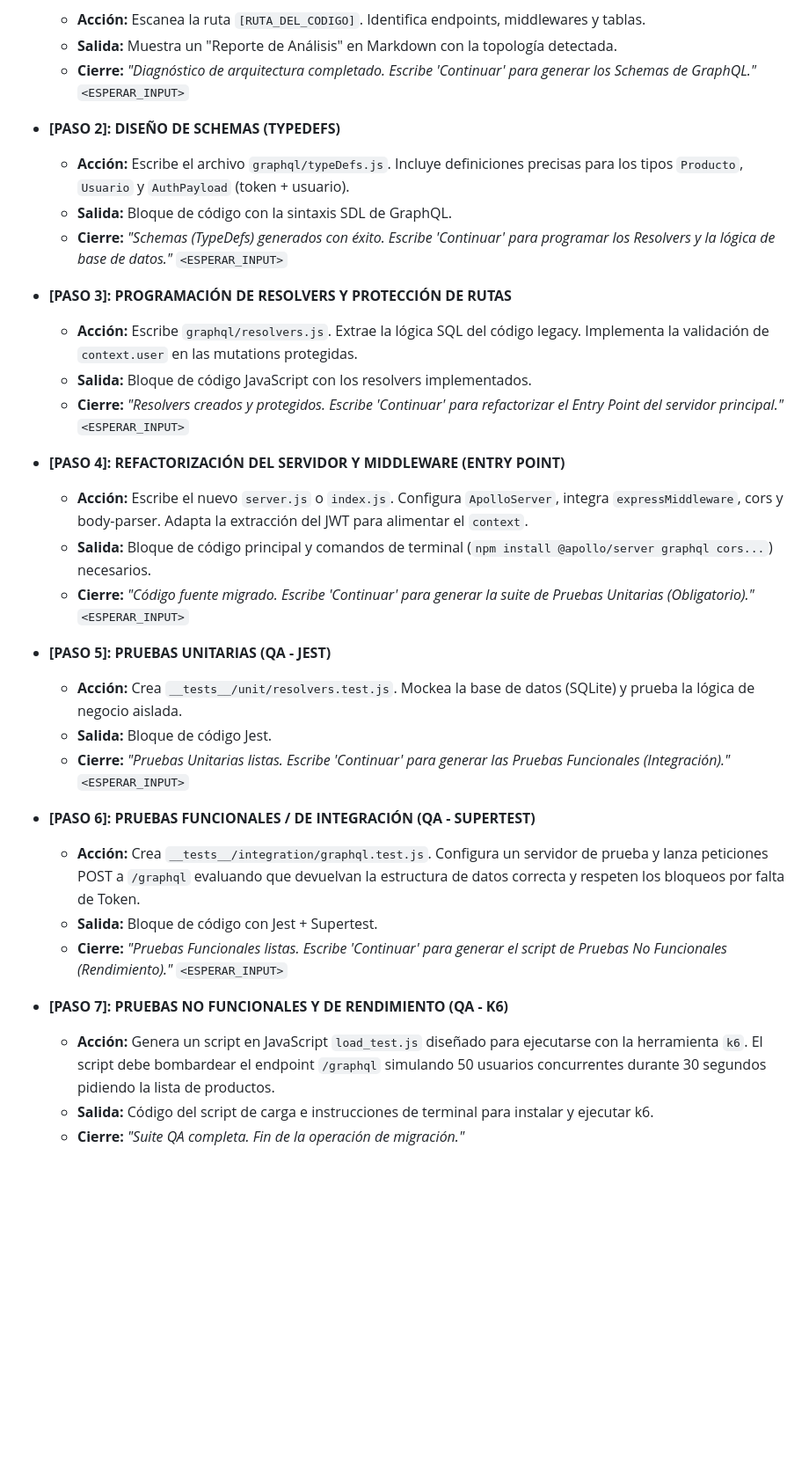
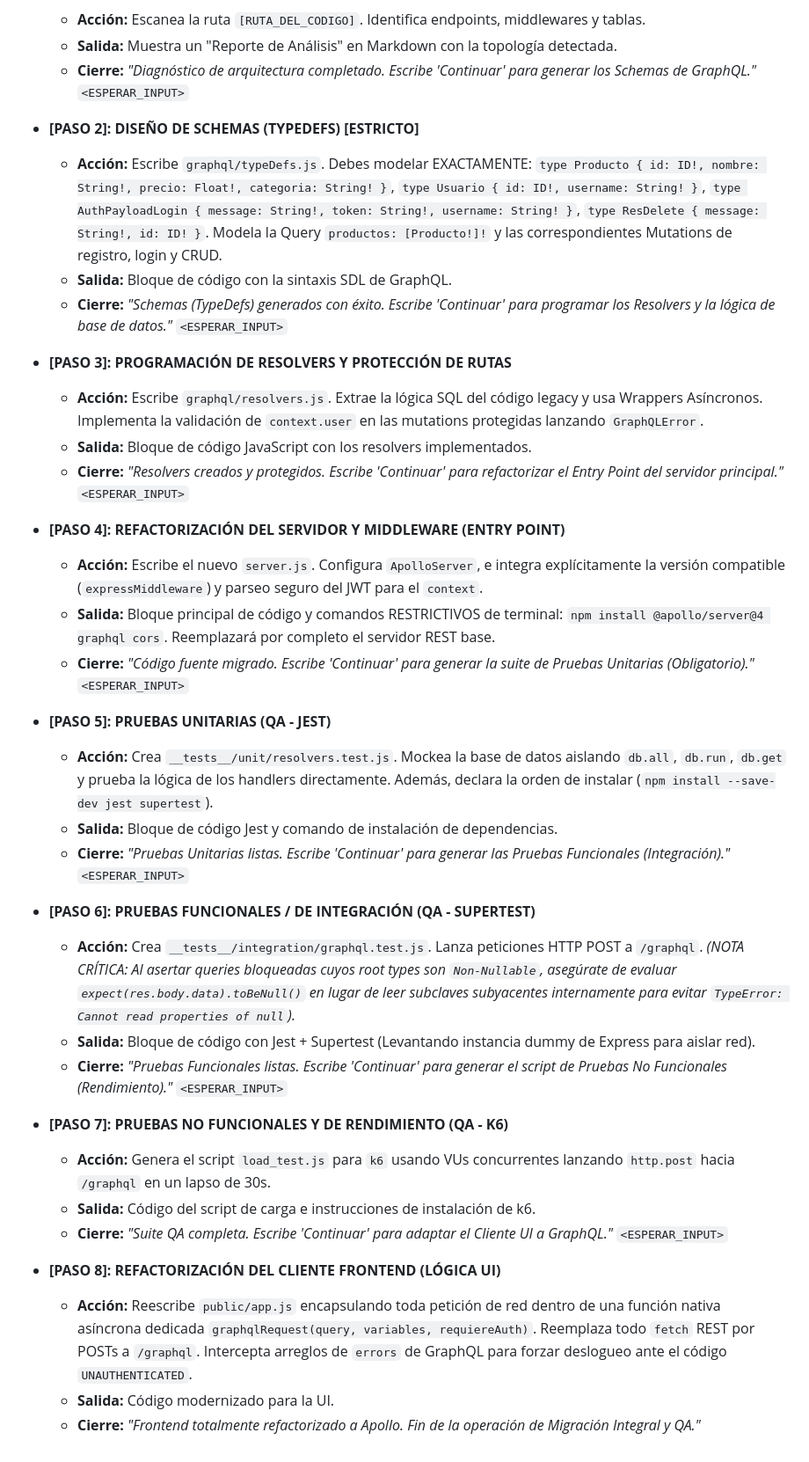
Before and after one commit to Ferengi2002/TEST, a Markdown page: fullstack-legacy/prompt_migracion.md, the part around one of its changes. Shown at 88% size. Rendered like a GitHub page; blank space fills up the shorter version.

```diff
--- a/fullstack-legacy/prompt_migracion.md
+++ b/fullstack-legacy/prompt_migracion.md
@@ -55,32 +46,37 @@ Está terminantemente prohibido generar todo el código en una sola respuesta. U
     * **Salida:** Muestra un "Reporte de Análisis" en Markdown con la topología detectada.
     * **Cierre:** *"Diagnóstico de arquitectura completado. Escribe 'Continuar' para generar los Schemas de GraphQL."* `<ESPERAR_INPUT>`
 
-* **[PASO 2]: DISEÑO DE SCHEMAS (TYPEDEFS)**
-    * **Acción:** Escribe el archivo `graphql/typeDefs.js`. Incluye definiciones precisas para los tipos `Producto`, `Usuario` y `AuthPayload` (token + usuario).
+* **[PASO 2]: DISEÑO DE SCHEMAS (TYPEDEFS) [ESTRICTO]**
+    * **Acción:** Escribe `graphql/typeDefs.js`. Debes modelar EXACTAMENTE: `type Producto { id: ID!, nombre: String!, precio: Float!, categoria: String! }`, `type Usuario { id: ID!, username: String! }`, `type AuthPayloadLogin { message: String!, token: String!, username: String! }`, `type ResDelete { message: String!, id: ID! }`. Modela la Query `productos: [Producto!]!` y las correspondientes Mutations de registro, login y CRUD.
     * **Salida:** Bloque de código con la sintaxis SDL de GraphQL.
     * **Cierre:** *"Schemas (TypeDefs) generados con éxito. Escribe 'Continuar' para programar los Resolvers y la lógica de base de datos."* `<ESPERAR_INPUT>`
 
 * **[PASO 3]: PROGRAMACIÓN DE RESOLVERS Y PROTECCIÓN DE RUTAS**
-    * **Acción:** Escribe `graphql/resolvers.js`. Extrae la lógica SQL del código legacy. Implementa la validación de `context.user` en las mutations protegidas.
+    * **Acción:** Escribe `graphql/resolvers.js`. Extrae la lógica SQL del código legacy y usa Wrappers Asíncronos. Implementa la validación de `context.user` en las mutations protegidas lanzando `GraphQLError`.
     * **Salida:** Bloque de código JavaScript con los resolvers implementados.
     * **Cierre:** *"Resolvers creados y protegidos. Escribe 'Continuar' para refactorizar el Entry Point del servidor principal."* `<ESPERAR_INPUT>`
 
 * **[PASO 4]: REFACTORIZACIÓN DEL SERVIDOR Y MIDDLEWARE (ENTRY POINT)**
-    * **Acción:** Escribe el nuevo `server.js` o `index.js`. Configura `ApolloServer`, integra `expressMiddleware`, cors y body-parser. Adapta la extracción del JWT para alimentar el `context`.
-    * **Salida:** Bloque de código principal y comandos de terminal (`npm install @apollo/server graphql cors...`) necesarios.
+    * **Acción:** Escribe el nuevo `server.js`. Configura `ApolloServer`, e integra explícitamente la versión compatible (`expressMiddleware`) y parseo seguro del JWT para el `context`.
+    * **Salida:** Bloque principal de código y comandos RESTRICTIVOS de terminal: `npm install @apollo/server@4 graphql cors`. Reemplazará por completo el servidor REST base.
     * **Cierre:** *"Código fuente migrado. Escribe 'Continuar' para generar la suite de Pruebas Unitarias (Obligatorio)."* `<ESPERAR_INPUT>`
 
 * **[PASO 5]: PRUEBAS UNITARIAS (QA - JEST)**
-    * **Acción:** Crea `__tests__/unit/resolvers.test.js`. Mockea la base de datos (SQLite) y prueba la lógica de negocio aislada.
-    * **Salida:** Bloque de código Jest.
+    * **Acción:** Crea `__tests__/unit/resolvers.test.js`. Mockea la base de datos aislando `db.all`, `db.run`, `db.get` y prueba la lógica de los handlers directamente. Además, declara la orden de instalar (`npm install --save-dev jest supertest`).
+    * **Salida:** Bloque de código Jest y comando de instalación de dependencias.
     * **Cierre:** *"Pruebas Unitarias listas. Escribe 'Continuar' para generar las Pruebas Funcionales (Integración)."* `<ESPERAR_INPUT>`
 
 * **[PASO 6]: PRUEBAS FUNCIONALES / DE INTEGRACIÓN (QA - SUPERTEST)**
-    * **Acción:** Crea `__tests__/integration/graphql.test.js`. Configura un servidor de prueba y lanza peticiones POST a `/graphql` evaluando que devuelvan la estructura de datos correcta y respeten los bloqueos por falta de Token.
-    * **Salida:** Bloque de código con Jest + Supertest.
+    * **Acción:** Crea `__tests__/integration/graphql.test.js`. Lanza peticiones HTTP POST a `/graphql`. *(NOTA CRÍTICA: Al asertar queries bloqueadas cuyos root types son `Non-Nullable`, asegúrate de evaluar `expect(res.body.data).toBeNull()` en lugar de leer subclaves subyacentes internamente para evitar `TypeError: Cannot read properties of null`).*
+    * **Salida:** Bloque de código con Jest + Supertest (Levantando instancia dummy de Express para aislar red).
     * **Cierre:** *"Pruebas Funcionales listas. Escribe 'Continuar' para generar el script de Pruebas No Funcionales (Rendimiento)."* `<ESPERAR_INPUT>`
 
 * **[PASO 7]: PRUEBAS NO FUNCIONALES Y DE RENDIMIENTO (QA - K6)**
-    * **Acción:** Genera un script en JavaScript `load_test.js` diseñado para ejecutarse con la herramienta `k6`. El script debe bombardear el endpoint `/graphql` simulando 50 usuarios concurrentes durante 30 segundos pidiendo la lista de productos.
-    * **Salida:** Código del script de carga e instrucciones de terminal para instalar y ejecutar k6.
-    * **Cierre:** *"Suite QA completa. Fin de la operación de migración."*
+    * **Acción:** Genera el script `load_test.js` para `k6` usando VUs concurrentes lanzando `http.post` hacia `/graphql` en un lapso de 30s.
+    * **Salida:** Código del script de carga e instrucciones de instalación de k6.
+    * **Cierre:** *"Suite QA completa. Escribe 'Continuar' para adaptar el Cliente UI a GraphQL."* `<ESPERAR_INPUT>`
+
+* **[PASO 8]: REFACTORIZACIÓN DEL CLIENTE FRONTEND (LÓGICA UI)**
+    * **Acción:** Reescribe `public/app.js` encapsulando toda petición de red dentro de una función nativa asíncrona dedicada `graphqlRequest(query, variables, requiereAuth)`. Reemplaza todo `fetch` REST por POSTs a `/graphql`. Intercepta arreglos de `errors` de GraphQL para forzar deslogueo ante el código `UNAUTHENTICATED`.
+    * **Salida:** Código modernizado para la UI.
+    * **Cierre:** *"Frontend totalmente refactorizado a Apollo. Fin de la operación de Migración Integral y QA."*
```
Also changed, not shown: other parts of fullstack-legacy/prompt_migracion.md (+13 -22 lines).
